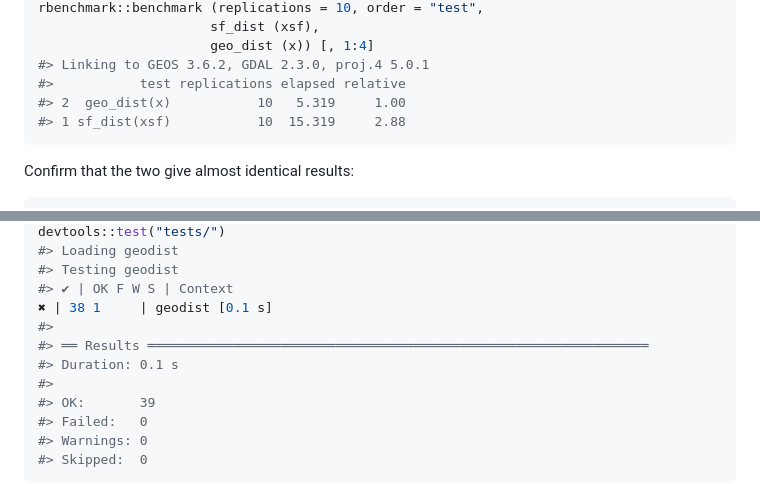
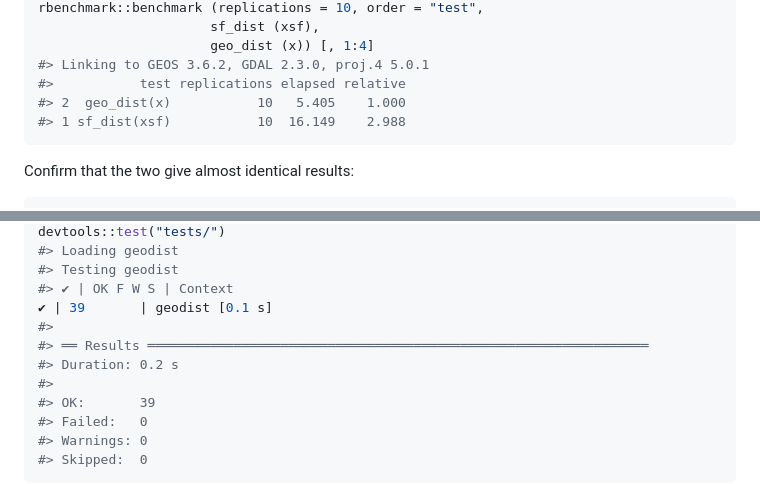
Before and after one commit to hypertidy/geodist, a Markdown page: README.md, 2 parts joined by grey strips. GitHub-like rendering.

````diff
--- a/README.md
+++ b/README.md
@@ -130,8 +130,8 @@ rbenchmark::benchmark (replications = 10, order = "test",
                       geo_dist (x)) [, 1:4]
 #> Linking to GEOS 3.6.2, GDAL 2.3.0, proj.4 5.0.1
 #>           test replications elapsed relative
-#> 2  geo_dist(x)           10   5.319     1.00
-#> 1 sf_dist(xsf)           10  15.319     2.88
+#> 2  geo_dist(x)           10   5.405    1.000
+#> 1 sf_dist(xsf)           10  16.149    2.988
 ```
 
 Confirm that the two give almost identical results:
@@ -231,10 +209,10 @@ devtools::test("tests/")
 #> Loading geodist
 #> Testing geodist
 #> ✔ | OK F W S | Context
-✖ | 38 1     | geodist [0.1 s]
+✔ | 39       | geodist [0.1 s]
 #>
 #> ══ Results ════════════════════════════════════════════════════════════════
-#> Duration: 0.1 s
+#> Duration: 0.2 s
 #>
 #> OK:       39
 #> Failed:   0
````
Also changed, not shown: other parts of README.md (+14 -36 lines), fig/README-plot-1.png, 1 other file.
